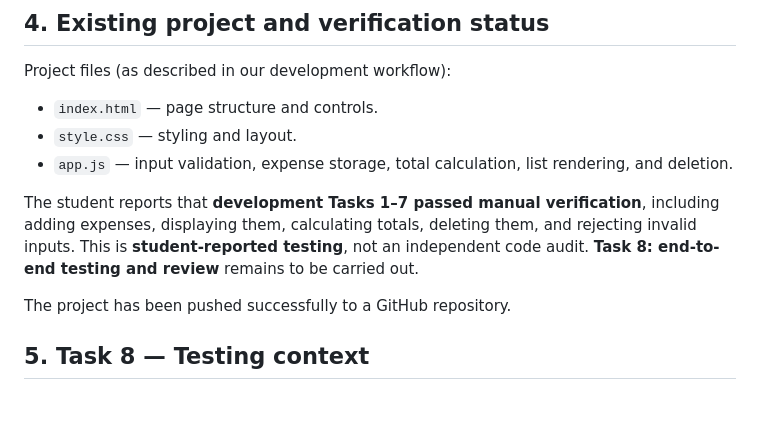
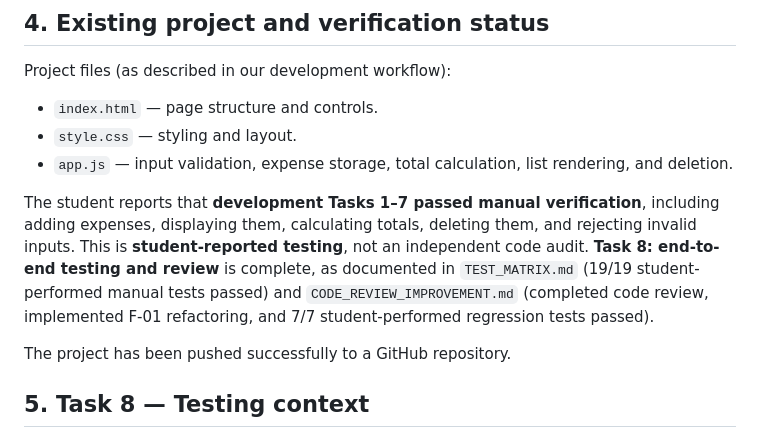
Before and after one commit to paulyvinyl/smart-expense-tracker, a Markdown page: ASSIGNMENT_REQUIREMENTS.md, the part around the change. GitHub-like rendering; blank space fills up the shorter version.

Commit message:
docs: reconcile completed Task 8 requirements

```diff
--- a/ASSIGNMENT_REQUIREMENTS.md
+++ b/ASSIGNMENT_REQUIREMENTS.md
@@ -41,7 +41,7 @@ Project files (as described in our development workflow):
 - `style.css` — styling and layout.
 - `app.js` — input validation, expense storage, total calculation, list rendering, and deletion.
 
-The student reports that **development Tasks 1–7 passed manual verification**, including adding expenses, displaying them, calculating totals, deleting them, and rejecting invalid inputs. This is **student-reported testing**, not an independent code audit. **Task 8: end-to-end testing and review** remains to be carried out.
+The student reports that **development Tasks 1–7 passed manual verification**, including adding expenses, displaying them, calculating totals, deleting them, and rejecting invalid inputs. This is **student-reported testing**, not an independent code audit. **Task 8: end-to-end testing and review** is complete, as documented in `TEST_MATRIX.md` (19/19 student-performed manual tests passed) and `CODE_REVIEW_IMPROVEMENT.md` (completed code review, implemented F-01 refactoring, and 7/7 student-performed regression tests passed).
 
 The project has been pushed successfully to a GitHub repository.
 
```
